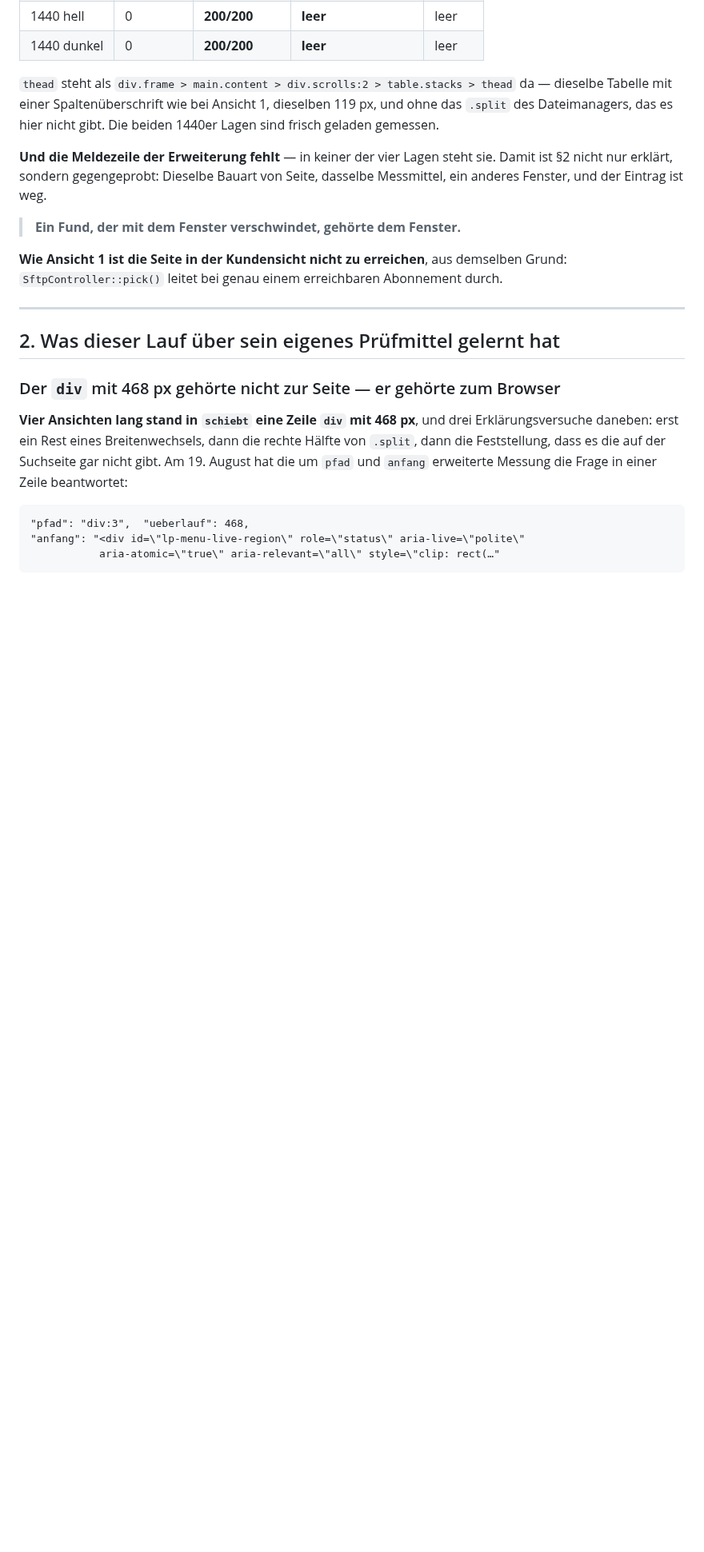
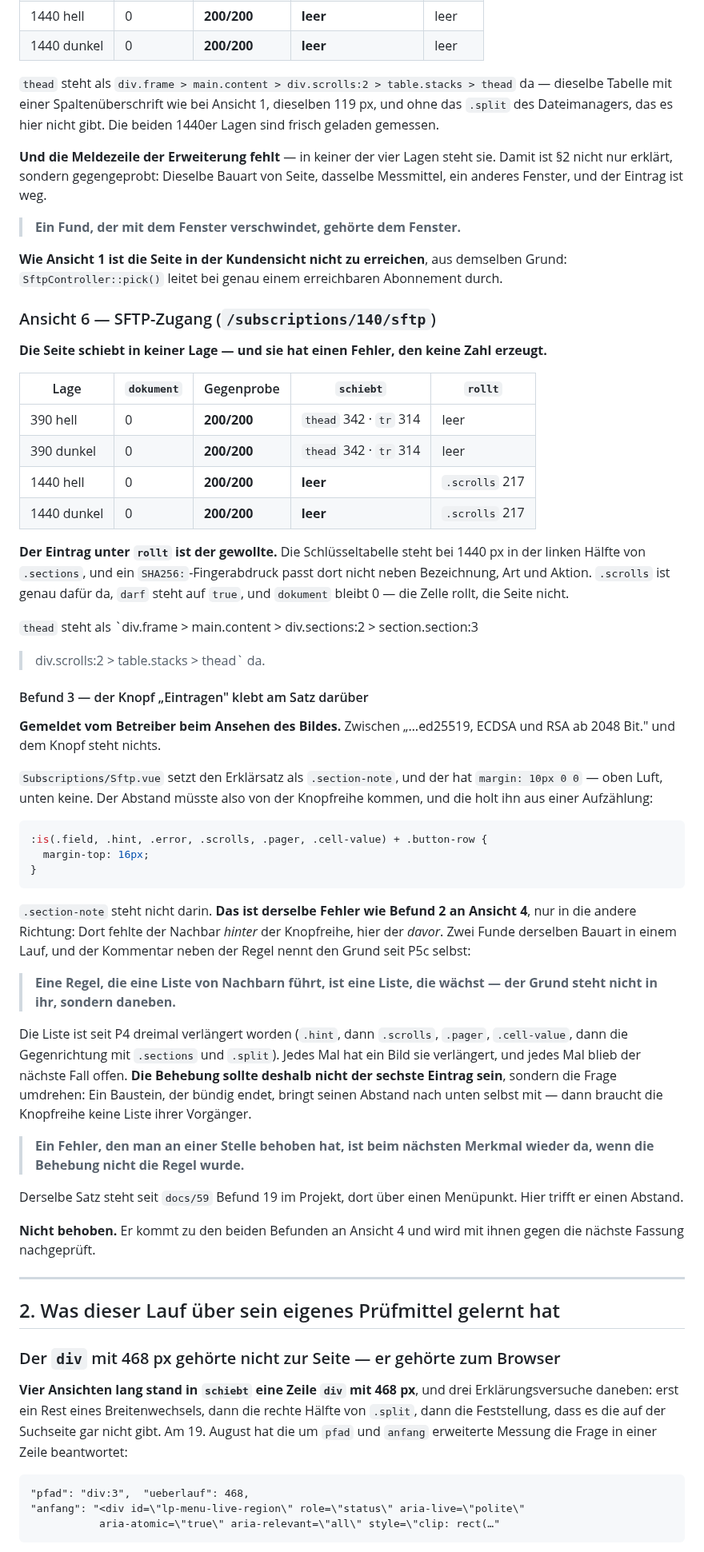
Before and after one commit to philf90/Server-Control-Panel, a Markdown page: docs/64-protokoll-bilderrunde.md, the part around one of its changes. Shown at 80% size. Rendered like a GitHub page; blank space fills up the shorter version.

Commit message:
docs/64: Ansicht 6 gemessen — und derselbe Abstandsfehler noch einmal
`/subscriptions/140/sftp` in allen vier Lagen: `dokument` 0, Gegenprobe viermal
200/200. Bei 1440 px rollt die Schluesseltabelle in ihrer `.scrolls` um 217 px
— gewollt, weil ein SHA256-Fingerabdruck in der halben Spalte nicht neben
Bezeichnung, Art und Aktion passt. Bei 390 px nur `.stacks thead`.

Befund 3, gemeldet vom Betreiber am Bild: Der Knopf „Eintragen" klebt am
Erklaersatz darueber. `.section-note` hat `margin: 10px 0 0`, und die
Aufzaehlung `:is(.field, .hint, .error, .scrolls, .pager, .cell-value) +
.button-row` kennt ihn nicht.

Das ist Befund 2 von Ansicht 4 in die andere Richtung — dort fehlte der Nachbar
hinter der Knopfreihe, hier der davor. Zwei Funde derselben Bauart in einem
Lauf. Die Liste ist seit P4 dreimal verlaengert worden, und jedes Mal hat ein
Bild sie verlaengert. Die Behebung sollte deshalb nicht der sechste Eintrag
sein: Ein Baustein, der buendig endet, bringt seinen Abstand nach unten selbst
mit, und dann braucht die Knopfreihe keine Liste ihrer Vorgaenger.

Sechs der neun Ansichten sind vollstaendig gemessen; drei Befunde stehen offen.

Signed-off-by: Claude <noreply@anthropic.com>

````diff
--- a/docs/64-protokoll-bilderrunde.md
+++ b/docs/64-protokoll-bilderrunde.md
@@ -212,6 +212,66 @@ Seite, dasselbe Messmittel, ein anderes Fenster, und der Eintrag ist weg.
 demselben Grund: `SftpController::pick()` leitet bei genau einem erreichbaren
 Abonnement durch.
 
+### Ansicht 6 — SFTP-Zugang (`/subscriptions/140/sftp`)
+
+**Die Seite schiebt in keiner Lage — und sie hat einen Fehler, den keine Zahl
+erzeugt.**
+
+| Lage | `dokument` | Gegenprobe | `schiebt` | `rollt` |
+|---|---|---|---|---|
+| 390 hell | 0 | **200/200** | `thead` 342 · `tr` 314 | leer |
+| 390 dunkel | 0 | **200/200** | `thead` 342 · `tr` 314 | leer |
+| 1440 hell | 0 | **200/200** | **leer** | `.scrolls` 217 |
+| 1440 dunkel | 0 | **200/200** | **leer** | `.scrolls` 217 |
+
+**Der Eintrag unter `rollt` ist der gewollte.** Die Schlüsseltabelle steht bei
+1440 px in der linken Hälfte von `.sections`, und ein `SHA256:`-Fingerabdruck
+passt dort nicht neben Bezeichnung, Art und Aktion. `.scrolls` ist genau dafür
+da, `darf` steht auf `true`, und `dokument` bleibt 0 — die Zelle rollt, die
+Seite nicht.
+
+`thead` steht als `div.frame > main.content > div.sections:2 > section.section:3
+> div.scrolls:2 > table.stacks > thead` da.
+
+#### Befund 3 — der Knopf „Eintragen" klebt am Satz darüber
+
+**Gemeldet vom Betreiber beim Ansehen des Bildes.** Zwischen „…ed25519, ECDSA
+und RSA ab 2048 Bit." und dem Knopf steht nichts.
+
+`Subscriptions/Sftp.vue` setzt den Erklärsatz als `.section-note`, und der hat
+`margin: 10px 0 0` — oben Luft, unten keine. Der Abstand müsste also von der
+Knopfreihe kommen, und die holt ihn aus einer Aufzählung:
+
+```css
+:is(.field, .hint, .error, .scrolls, .pager, .cell-value) + .button-row {
+  margin-top: 16px;
+}
+```
+
+`.section-note` steht nicht darin. **Das ist derselbe Fehler wie Befund 2 an
+Ansicht 4**, nur in die andere Richtung: Dort fehlte der Nachbar *hinter* der
+Knopfreihe, hier der *davor*. Zwei Funde derselben Bauart in einem Lauf, und
+der Kommentar neben der Regel nennt den Grund seit P5c selbst:
+
+> **Eine Regel, die eine Liste von Nachbarn führt, ist eine Liste, die wächst —
+> der Grund steht nicht in ihr, sondern daneben.**
+
+Die Liste ist seit P4 dreimal verlängert worden (`.hint`, dann `.scrolls`,
+`.pager`, `.cell-value`, dann die Gegenrichtung mit `.sections` und `.split`).
+Jedes Mal hat ein Bild sie verlängert, und jedes Mal blieb der nächste Fall
+offen. **Die Behebung sollte deshalb nicht der sechste Eintrag sein**, sondern
+die Frage umdrehen: Ein Baustein, der bündig endet, bringt seinen Abstand nach
+unten selbst mit — dann braucht die Knopfreihe keine Liste ihrer Vorgänger.
+
+> **Ein Fehler, den man an einer Stelle behoben hat, ist beim nächsten Merkmal
+> wieder da, wenn die Behebung nicht die Regel wurde.**
+
+Derselbe Satz steht seit `docs/59` Befund 19 im Projekt, dort über einen
+Menüpunkt. Hier trifft er einen Abstand.
+
+**Nicht behoben.** Er kommt zu den beiden Befunden an Ansicht 4 und wird mit
+ihnen gegen die nächste Fassung nachgeprüft.
+
 ---
 
 ## 2. Was dieser Lauf über sein eigenes Prüfmittel gelernt hat
````
Also changed, not shown: other parts of docs/64-protokoll-bilderrunde.md (+5 -3 lines).
